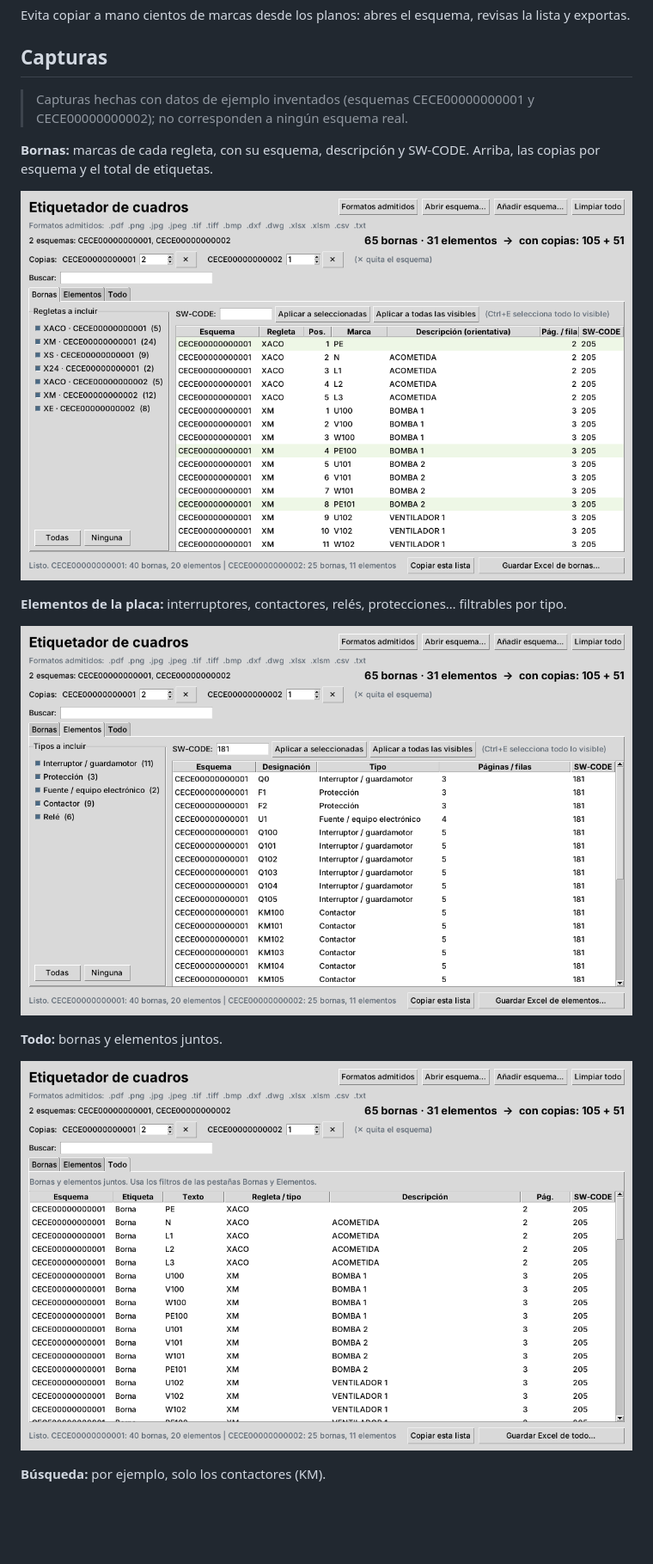
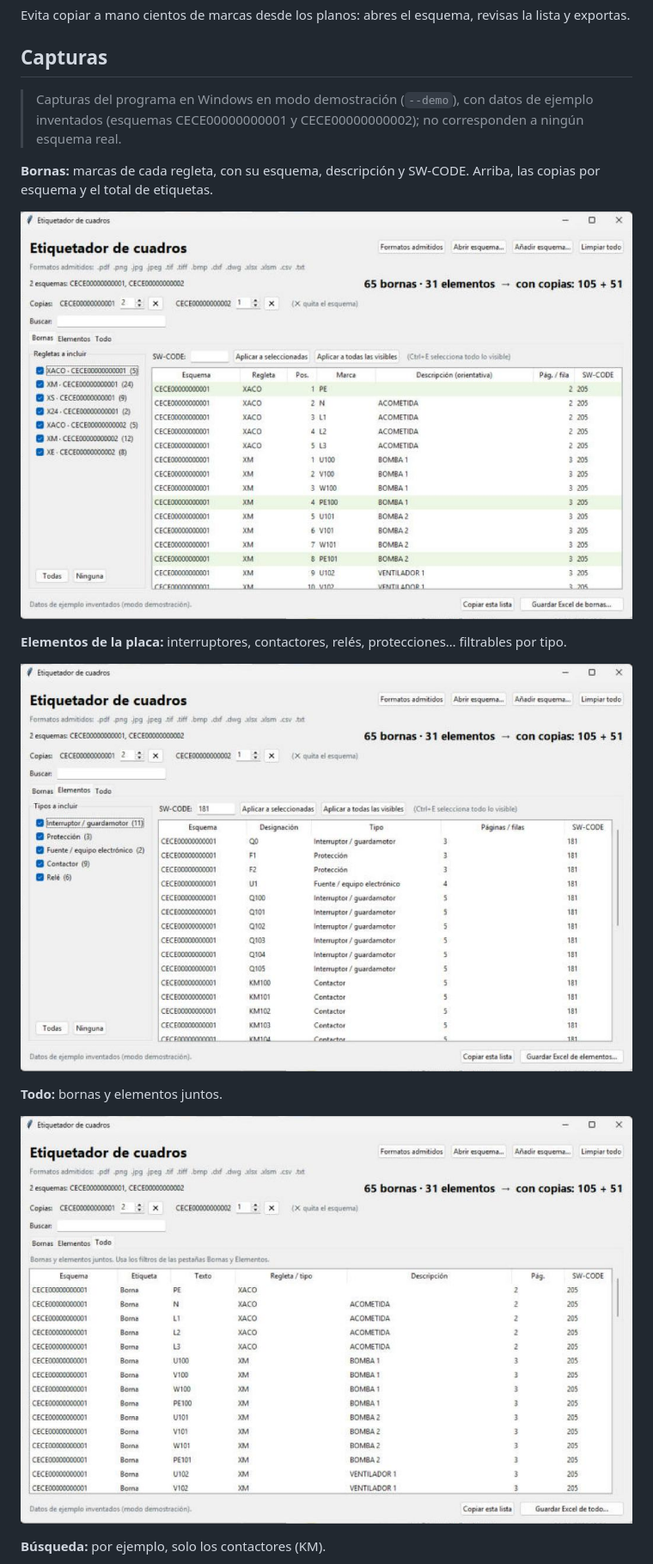
Before and after one commit to MrSanch20/Generador-de-etiquetas, a Markdown page: README.md, the part around the change. Shown at 86% size. GitHub-like rendering; pictures changed too: docs/capturas/01_bornas.png, docs/capturas/02_elementos.png, docs/capturas/03_todo.png; blank space fills up the shorter version.

Commit message:
Capturas reales del programa en Windows (modo demo)
Co-Authored-By: Claude Opus 5.5 <noreply@anthropic.com>
Claude-Session: https://claude.ai/code/session_01WZmYEPkxU1bCEpH8qofgCb

```diff
--- a/README.md
+++ b/README.md
@@ -6,7 +6,7 @@ Evita copiar a mano cientos de marcas desde los planos: abres el esquema, revisa
 
 ## Capturas
 
-> Capturas hechas con datos de ejemplo inventados (esquemas CECE00000000001 y CECE00000000002); no corresponden a ningún esquema real.
+> Capturas del programa en Windows en modo demostración (`--demo`), con datos de ejemplo inventados (esquemas CECE00000000001 y CECE00000000002); no corresponden a ningún esquema real.
 
 **Bornas:** marcas de cada regleta, con su esquema, descripción y SW-CODE. Arriba, las copias por esquema y el total de etiquetas.
 
```
Also changed, not shown: docs/capturas/04_busqueda.png.
